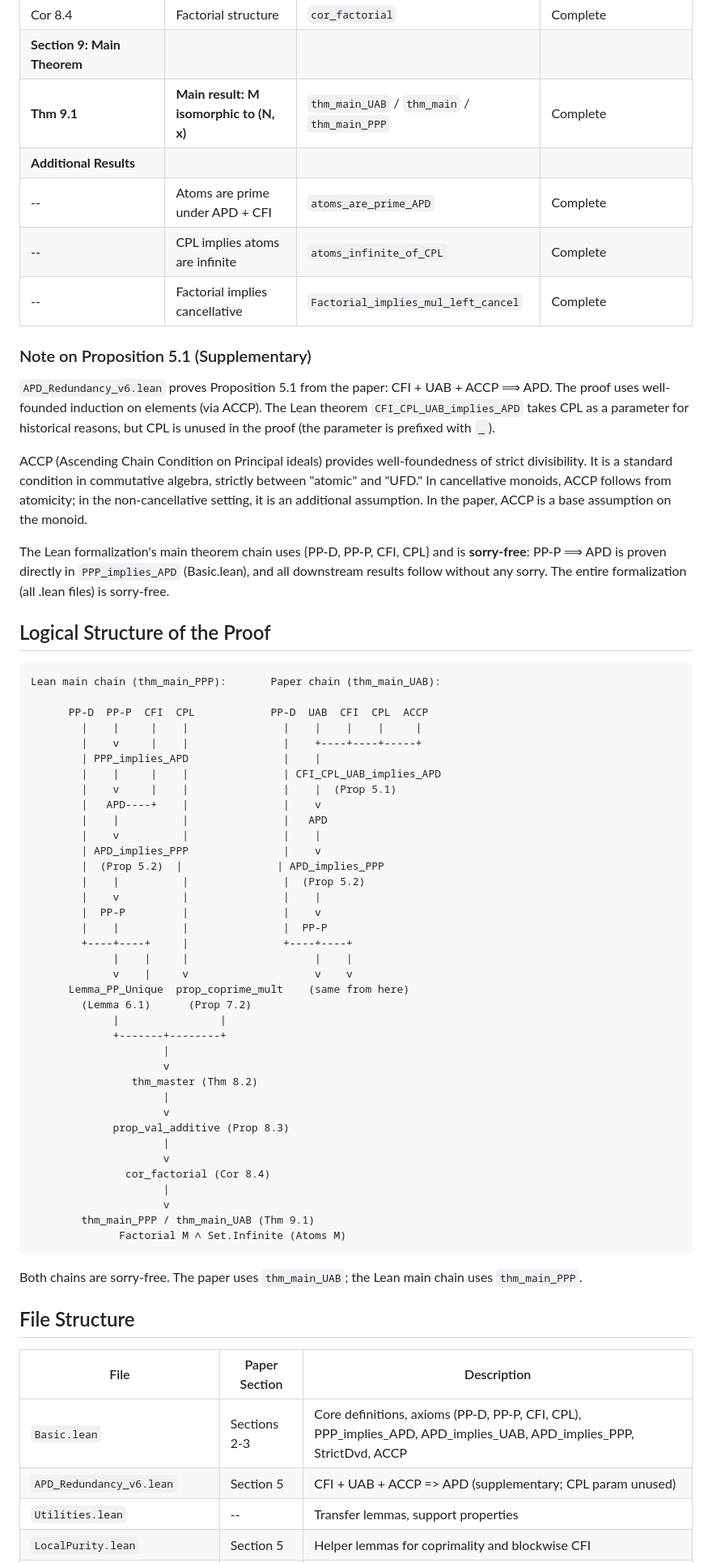
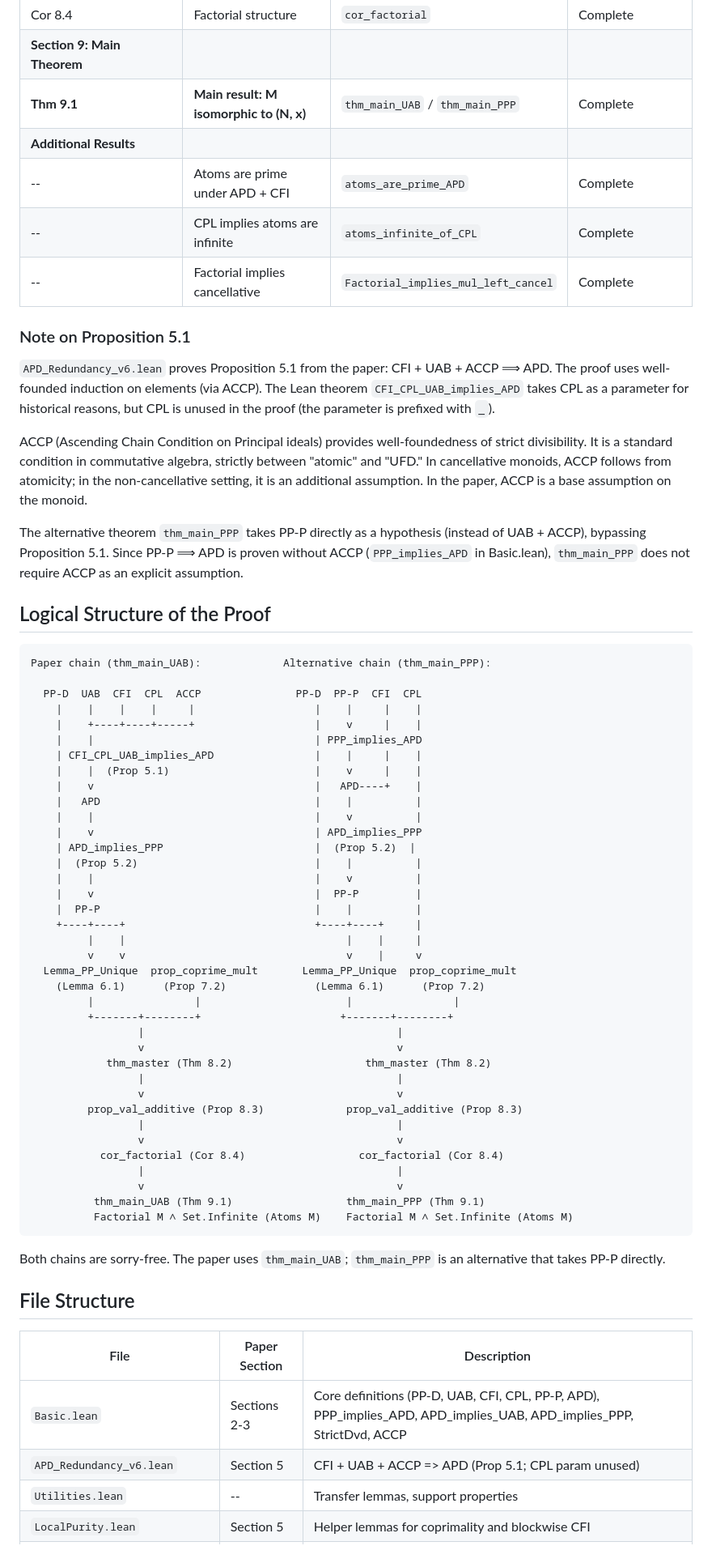
Before and after one commit to eduardo-zambrano/factorial-monoids-lean, a Markdown page: README.md, the part around one of its changes. Shown at 81% size. GitHub-like rendering.

Commit message:
Align README with paper's axiom system {PP-D, UAB, CFI, CPL}
Present thm_main_UAB as the primary main theorem (matching the paper),
thm_main_PPP as an alternative. Move PP-P from axiom to derived property.
Remove stale independence caveat and "supplementary" labels for Prop 5.1.

Co-Authored-By: Claude Opus 4.6 <noreply@anthropic.com>

````diff
--- a/README.md
+++ b/README.md
@@ -93,70 +91,70 @@ This establishes the explicit counting formula F_k(m) = prod_p C(v_p(m)+k-1, k-1
 | Prop 8.3 | Valuation additivity | `prop_val_additive` | Complete |
 | Cor 8.4 | Factorial structure | `cor_factorial` | Complete |
 | **Section 9: Main Theorem** |
-| **Thm 9.1** | **Main result: M isomorphic to (N, x)** | `thm_main_UAB` / `thm_main` / `thm_main_PPP` | Complete |
+| **Thm 9.1** | **Main result: M isomorphic to (N, x)** | `thm_main_UAB` / `thm_main_PPP` | Complete |
 | **Additional Results** |
 | -- | Atoms are prime under APD + CFI | `atoms_are_prime_APD` | Complete |
 | -- | CPL implies atoms are infinite | `atoms_infinite_of_CPL` | Complete |
 | -- | Factorial implies cancellative | `Factorial_implies_mul_left_cancel` | Complete |
 
-### Note on Proposition 5.1 (Supplementary)
+### Note on Proposition 5.1
 
 `APD_Redundancy_v6.lean` proves Proposition 5.1 from the paper: CFI + UAB + ACCP ⟹ APD. The proof uses well-founded induction on elements (via ACCP). The Lean theorem `CFI_CPL_UAB_implies_APD` takes CPL as a parameter for historical reasons, but CPL is unused in the proof (the parameter is prefixed with `_`).
 
 ACCP (Ascending Chain Condition on Principal ideals) provides well-foundedness of strict divisibility. It is a standard condition in commutative algebra, strictly between "atomic" and "UFD." In cancellative monoids, ACCP follows from atomicity; in the non-cancellative setting, it is an additional assumption. In the paper, ACCP is a base assumption on the monoid.
 
-The Lean formalization's main theorem chain uses {PP-D, PP-P, CFI, CPL} and is **sorry-free**: PP-P ⟹ APD is proven directly in `PPP_implies_APD` (Basic.lean), and all downstream results follow without any sorry. The entire formalization (all .lean files) is sorry-free.
+The alternative theorem `thm_main_PPP` takes PP-P directly as a hypothesis (instead of UAB + ACCP), bypassing Proposition 5.1. Since PP-P ⟹ APD is proven without ACCP (`PPP_implies_APD` in Basic.lean), `thm_main_PPP` does not require ACCP as an explicit assumption.
 
 ## Logical Structure of the Proof
 
 ```
-Lean main chain (thm_main_PPP):       Paper chain (thm_main_UAB):
+Paper chain (thm_main_UAB):             Alternative chain (thm_main_PPP):
 
-      PP-D  PP-P  CFI  CPL            PP-D  UAB  CFI  CPL  ACCP
-        |    |     |    |               |    |    |    |     |
-        |    v     |    |               |    +----+----+-----+
-        | PPP_implies_APD               |    |
-        |    |     |    |               | CFI_CPL_UAB_implies_APD
-        |    v     |    |               |    |  (Prop 5.1)
-        |   APD----+    |               |    v
-        |    |          |               |   APD
-        |    v          |               |    |
-        | APD_implies_PPP               |    v
-        |  (Prop 5.2)  |               | APD_implies_PPP
-        |    |          |               |  (Prop 5.2)
-        |    v          |               |    |
-        |  PP-P         |               |    v
-        |    |          |               |  PP-P
-        +----+----+     |               +----+----+
-             |    |     |                    |    |
-             v    |     v                    v    v
-      Lemma_PP_Unique  prop_coprime_mult    (same from here)
-        (Lemma 6.1)      (Prop 7.2)
-             |                |
-             +-------+--------+
-                     |
-                     v
-                thm_master (Thm 8.2)
-                     |
-                     v
-             prop_val_additive (Prop 8.3)
-                     |
-                     v
-               cor_factorial (Cor 8.4)
-                     |
-                     v
-        thm_main_PPP / thm_main_UAB (Thm 9.1)
-              Factorial M ∧ Set.Infinite (Atoms M)
+  PP-D  UAB  CFI  CPL  ACCP               PP-D  PP-P  CFI  CPL
+    |    |    |    |     |                   |    |     |    |
+    |    +----+----+-----+                   |    v     |    |
+    |    |                                   | PPP_implies_APD
+    | CFI_CPL_UAB_implies_APD                |    |     |    |
+    |    |  (Prop 5.1)                       |    v     |    |
+    |    v                                   |   APD----+    |
+    |   APD                                  |    |          |
+    |    |                                   |    v          |
+    |    v                                   | APD_implies_PPP
+    | APD_implies_PPP                        |  (Prop 5.2)  |
+    |  (Prop 5.2)                            |    |          |
+    |    |                                   |    v          |
+    |    v                                   |  PP-P         |
+    |  PP-P                                  |    |          |
+    +----+----+                              +----+----+     |
+         |    |                                   |    |     |
+         v    v                                   v    |     v
+  Lemma_PP_Unique  prop_coprime_mult       Lemma_PP_Unique  prop_coprime_mult
+    (Lemma 6.1)      (Prop 7.2)              (Lemma 6.1)      (Prop 7.2)
+         |                |                       |                |
+         +-------+--------+                      +-------+--------+
+                 |                                        |
+                 v                                        v
+            thm_master (Thm 8.2)                     thm_master (Thm 8.2)
+                 |                                        |
+                 v                                        v
+         prop_val_additive (Prop 8.3)             prop_val_additive (Prop 8.3)
+                 |                                        |
+                 v                                        v
+           cor_factorial (Cor 8.4)                  cor_factorial (Cor 8.4)
+                 |                                        |
+                 v                                        v
+          thm_main_UAB (Thm 9.1)                  thm_main_PPP (Thm 9.1)
+          Factorial M ∧ Set.Infinite (Atoms M)    Factorial M ∧ Set.Infinite (Atoms M)
 ```
 
-Both chains are sorry-free. The paper uses `thm_main_UAB`; the Lean main chain uses `thm_main_PPP`.
+Both chains are sorry-free. The paper uses `thm_main_UAB`; `thm_main_PPP` is an alternative that takes PP-P directly.
 
 ## File Structure
 
 | File | Paper Section | Description |
 |------|---------------|-------------|
-| `Basic.lean` | Sections 2-3 | Core definitions, axioms (PP-D, PP-P, CFI, CPL), PPP_implies_APD, APD_implies_UAB, APD_implies_PPP, StrictDvd, ACCP |
-| `APD_Redundancy_v6.lean` | Section 5 | CFI + UAB + ACCP => APD (supplementary; CPL param unused) |
+| `Basic.lean` | Sections 2-3 | Core definitions (PP-D, UAB, CFI, CPL, PP-P, APD), PPP_implies_APD, APD_implies_UAB, APD_implies_PPP, StrictDvd, ACCP |
+| `APD_Redundancy_v6.lean` | Section 5 | CFI + UAB + ACCP => APD (Prop 5.1; CPL param unused) |
 | `Utilities.lean` | -- | Transfer lemmas, support properties |
 | `LocalPurity.lean` | Section 5 | Helper lemmas for coprimality and blockwise CFI |
 | `LocalCharacterization.lean` | Section 6 | Local stars-and-bars (Theorem 6.2) |
````
Also changed, not shown: other parts of README.md (+15 -19 lines).
